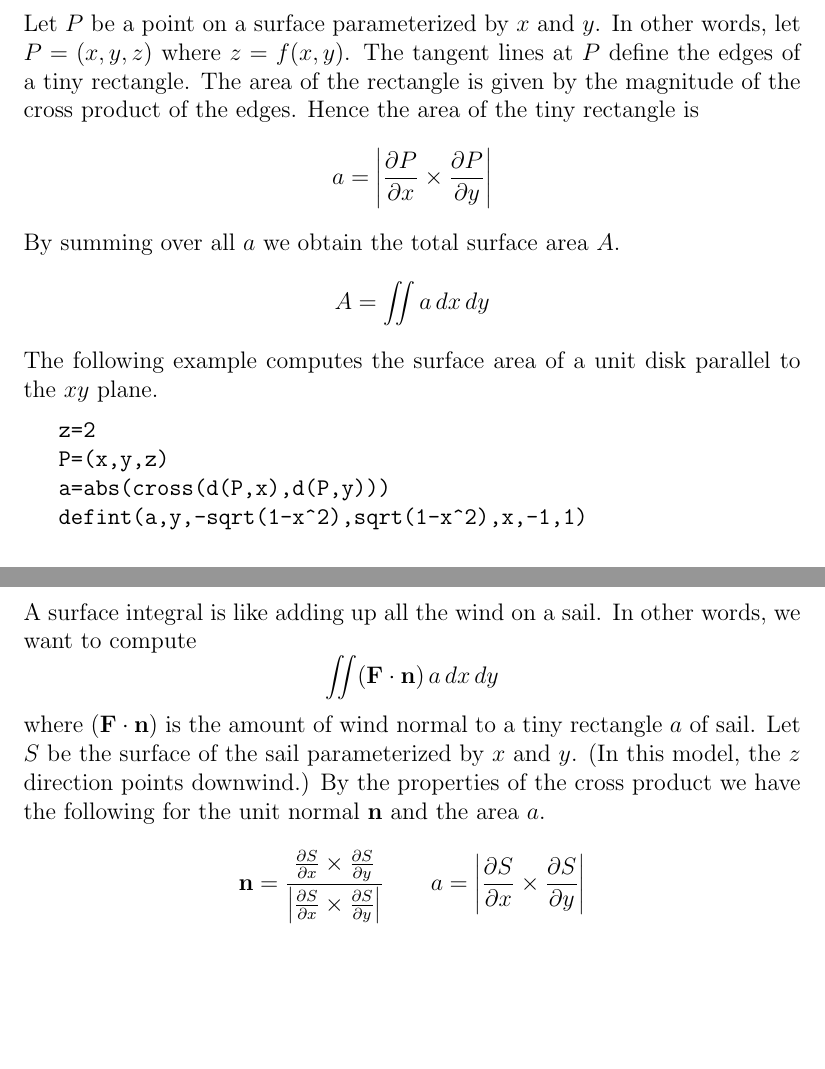
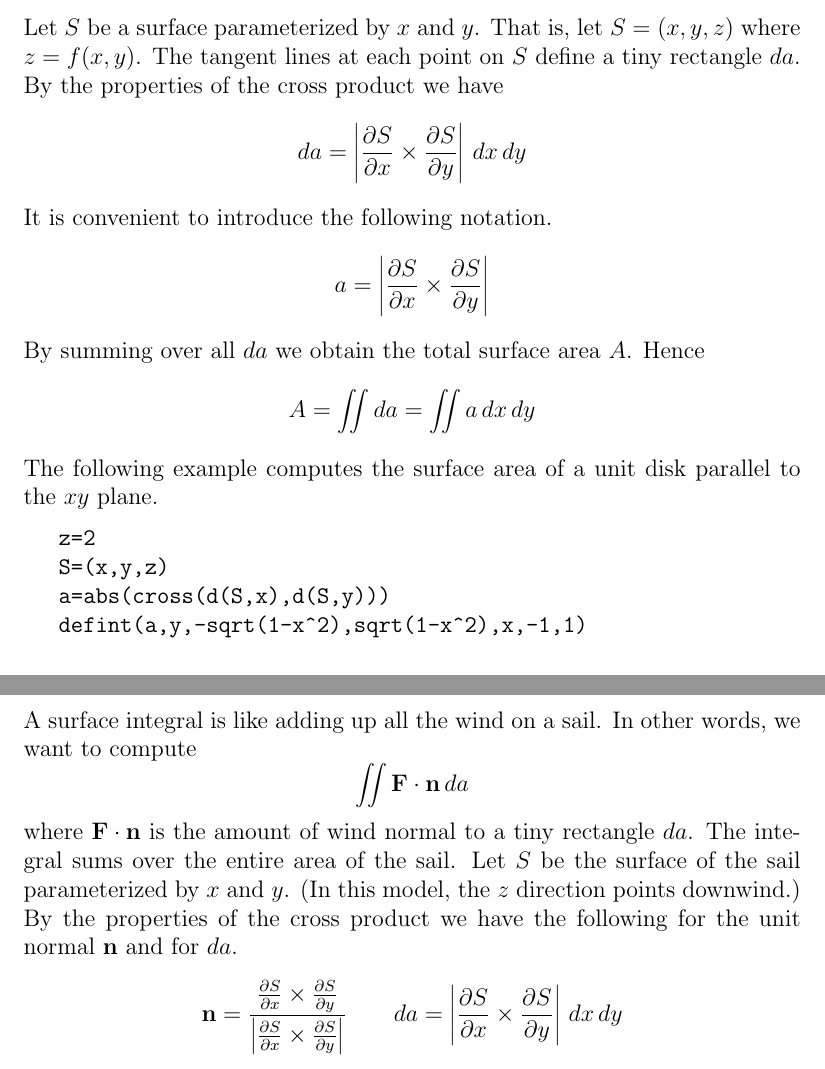
Before and after one commit to zhouxs1023/eigenmath-old, a LaTeX thesis (Eigenmath.tex, which reads surface-area.tex, surface-integral.tex): two parts of pages 26 and 28 of 50, joined at a grey line, cut so that both start at the same text, the shorter picture padded with empty space. Compiled offline with pdfLaTeX.

Commit message:
*** empty log message ***

```diff
--- a/man.tex
+++ b/Eigenmath.tex
@@ -1,7 +1,7 @@
 \documentclass[12pt]{book}
 \title{Eigenmath Manual}
 \author{George Weigt}
-\date{May 25, 2007}
+\date{May 30, 2007}
 \usepackage{graphicx}
 
 \begin{document}
--- a/surface-area.tex
+++ b/surface-area.tex
@@ -3,23 +3,25 @@
 \newpage
 
 \noindent
-Let $P$ be a point on a surface parameterized by $x$ and $y$.
-In other words, let $P=(x,y,z)$ where $z=f(x,y)$.
-The tangent lines at $P$ define the edges of a tiny rectangle.
-The area of the rectangle is given by the magnitude of the cross product of the edges.
-Hence the area of the tiny rectangle is
-$$a=\left|{\partial P\over\partial x}\times{\partial P\over\partial y}\right|$$
-By summing over all $a$ we obtain the total surface area $A$.
-$$A=\int\!\!\!\int a\,dx\,dy$$
+Let $S$ be a surface parameterized by $x$ and $y$.
+That is, let $S=(x,y,z)$ where $z=f(x,y)$.
+The tangent lines at each point on $S$ define a tiny rectangle $da$.
+By the properties of the cross product we have
+$$da=\left|{\partial S\over\partial x}\times{\partial S\over\partial y}\right|\,dx\,dy$$
+It is convenient to introduce the following notation.
+$$a=\left|{\partial S\over\partial x}\times{\partial S\over\partial y}\right|$$
+By summing over all $da$ we obtain the total surface area $A$.
+Hence
+$$A=\int\!\!\!\int da=\int\!\!\!\int a\,dx\,dy$$
 The following example computes the surface area of a unit disk
 parallel to the $xy$ plane.
 
 \medskip
 \verb$z=2$
 
-\verb$P=(x,y,z)$
+\verb$S=(x,y,z)$
 
-\verb$a=abs(cross(d(P,x),d(P,y)))$
+\verb$a=abs(cross(d(S,x),d(S,y)))$
 
 \verb$defint(a,y,-sqrt(1-x^2),sqrt(1-x^2),x,-1,1)$
 
--- a/surface-integral.tex
+++ b/surface-integral.tex
@@ -11,14 +11,14 @@
 \noindent
 A surface integral is like adding up all the wind on a sail.
 In other words, we want to compute
-$$\int\!\!\!\int({\bf F\cdot n})\,a\,dx\,dy$$
-where $({\bf F\cdot n})$ is the amount of wind normal to a tiny rectangle $a$
-of sail.
+$$\int\!\!\!\int{\bf F\cdot n}\,da$$
+where ${\bf F\cdot n}$ is the amount of wind normal to a tiny rectangle $da$.
+The integral sums over the entire area of the sail.
 Let $S$ be the surface of the sail parameterized by $x$ and $y$.
 (In this model, the $z$ direction points downwind.)
 By the properties of the cross product we have the following for the unit normal $\bf n$
-and the area $a$.
+and for $da$.
 $${\bf n}={ {{\partial S\over\partial x}\times{\partial S\over\partial y}}\over
  {\left|{\partial S\over\partial x}\times{\partial S\over\partial y}\right|}}\qquad
-a=\left|{\partial S\over\partial x}\times{\partial S\over\partial y}\right|$$
+da=\left|{\partial S\over\partial x}\times{\partial S\over\partial y}\right|\,dx\,dy$$
 Hence
```
Also changed, not shown: surface-area.tex (6 more changed lines), surface-integral.tex (2 more changed lines).
